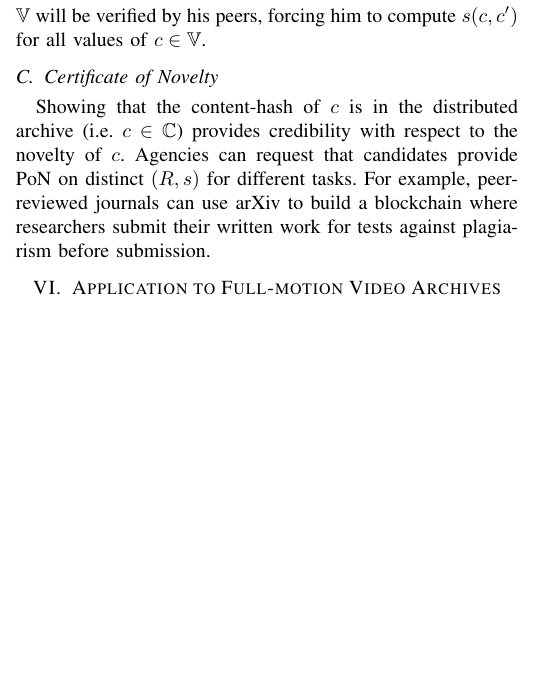
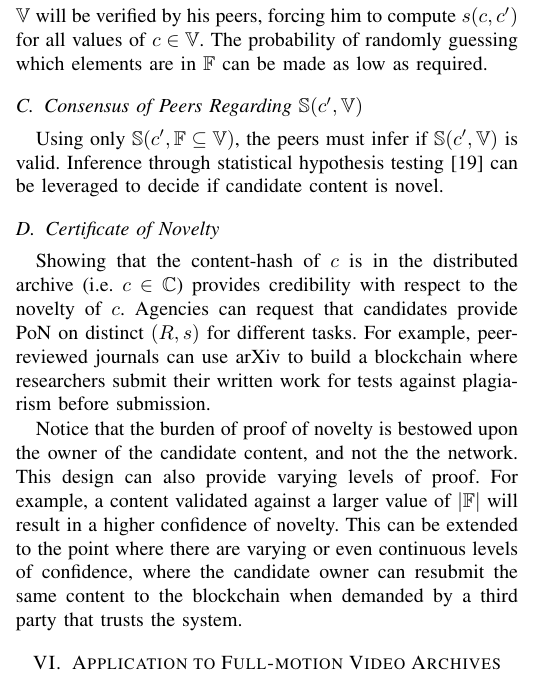
Before and after one commit to dsevero/Proof-of-Novelty, a LaTeX paper (main.tex): part of one column of page 3 of 4, cut so that both start at the same text, the shorter picture padded with empty space. Compiled offline with pdfLaTeX.

Commit message:
Updates from Overleaf

```diff
--- a/main.tex
+++ b/main.tex
@@ -118,21 +118,24 @@ An overview of the system is presented through narrative. Details are addressed
 \subsection{Overview}\label{overview}
 Consider a credible archive $\ContentSet$ of similar content, with content-addressable hashes secured on a smart contract enabled blockchain, an associated similarity measure $\simfunc$, and an acceptance/rejection rule $R$. For example, arXiv articles stored on IPFS with community defined $s$ and $R$ secured by Ethereum. Note that credibility is a consensus amongst peers and not an intrinsic property of the archive (e.g. scholarly peer-reviewed venues). An owner $\owner^\prime$,  wishing to prove novelty of content $\content^\prime \notin \ContentSet$, makes a transaction on the blockchain and receives a random subset of content-hashes of elements $\content \in \sV \subseteq \ContentSet$. The owner now uses $\simfunc$ to calculate the similarity of $\content^\prime$ with the elements of $\sV$ (i.e. $\sS(\content^\prime, \sV)$) and submits the calculations back to the smart contract for evaluation. Using cryptographic sortition, the smart contract chooses a random committee that is tasked with off-chain verification of a subset of the results, $\sS(\content^\prime, \sF \subseteq \sV)$. Consensus is reached by the committee regarding the legitimacy of $\sS(\content^\prime, \sV)$, and $\content^\prime$ is accepted or rejected into the archive based on the rule $R$.
 
-% The burden of proof of novelty lies with $\owner^\prime$, whom must
-% $\sH = \left\{ h(\content) \mid \forall \content \in \sV \subseteq \ContentSet \right\}$.
-
 \subsection{Choosing $\sV$ and $\sF$}
 The degree of novelty verified by the system is directly related to the cardinality (i.e. number of elements) of $\sV$, represented by $\vert\sV\vert$. Making $\sV = \ContentSet$ will guarantee that all files in the archive are compared against the candidate content $\content^\prime$, but will make the computation of $\sS(\content^\prime, \sV)$ resource intensive. Similarly, raising $\vert\sF\vert$ decreases the probability that an owner can successfully manipulate the values of $\sS(\content^\prime, \sV)$, but requires more computational power during the verification process by network peers.
 
-Scalability of this solution comes from the fact that $\vert\sF\vert < \vert\sV\vert$, which is possible only if $\sF$ is hidden from the owner $\owner^\prime$. This means that the candidate does not know which values of $\sV$ will be verified by his peers, forcing him to compute $\simfunc(\content,\content^\prime)$ for all values of $\content \in \sV$.
-% \subsection{Consensus of Peers Regarding $\sS(\content^\prime, \sV)$}
+Scalability of this solution comes from the fact that $\vert\sF\vert < \vert\sV\vert$, which is possible only if $\sF$ is hidden from the owner $\owner^\prime$. This means that the candidate does not know which values of $\sV$ will be verified by his peers, forcing him to compute $\simfunc(\content,\content^\prime)$ for all values of $\content \in \sV$. The probability of randomly guessing which elements are in $\sF$ can be made as low as required.
+
+\subsection{Consensus of Peers Regarding $\sS(\content^\prime, \sV)$}
+Using only $\sS(\content^\prime, \sF \subseteq \sV)$, the peers must infer if $\sS(\content^\prime, \sV)$ is valid. Inference through statistical hypothesis testing \cite{newey1994large} can be leveraged to decide if candidate content is novel.
+
 \subsection{Certificate of Novelty}
 Showing that the content-hash of $\content$ is in the distributed archive (i.e. $\content \in \ContentSet$) provides credibility with respect to the novelty of $\content$. Agencies can request that candidates provide PoN on distinct $(R, \simfunc)$ for different tasks. For example, peer-reviewed journals can use arXiv to build a blockchain where researchers submit their written work for tests against plagiarism before submission.
+
+Notice that the burden of proof of novelty is bestowed upon the owner of the candidate content, and not the the network. This design can also provide varying levels of proof. For example, a content validated against a larger value of $\vert\sF\vert$ will result in a higher confidence of novelty. This can be extended to the point where there are varying or even continuous levels of confidence, where the candidate owner can resubmit the same content to the blockchain when demanded by a third party that trusts the system.
+
+
 \section{Application to Full-motion Video Archives}
 \section{Conclusions and Future Work}
 \section*{Acknowledgment}
 We would like to thank Professor Chen Feng for the invitation to participate in the VIRTUAL DESIGN CHALLENGE FOR AUTHENTICATING  AND  PROTECTING  FULL  MOTION  VIDEOS, hosted by Patriot One Technologies Inc. in collaboration with the Blockchain research cluster at The University of British Columbia.
-% \section*{References}
 \bibliography{bibliography.bib}{}
 \bibliographystyle{plain}
 \end{document}
```
Also changed, not shown: bibliography.bib (+10 -0 lines).
